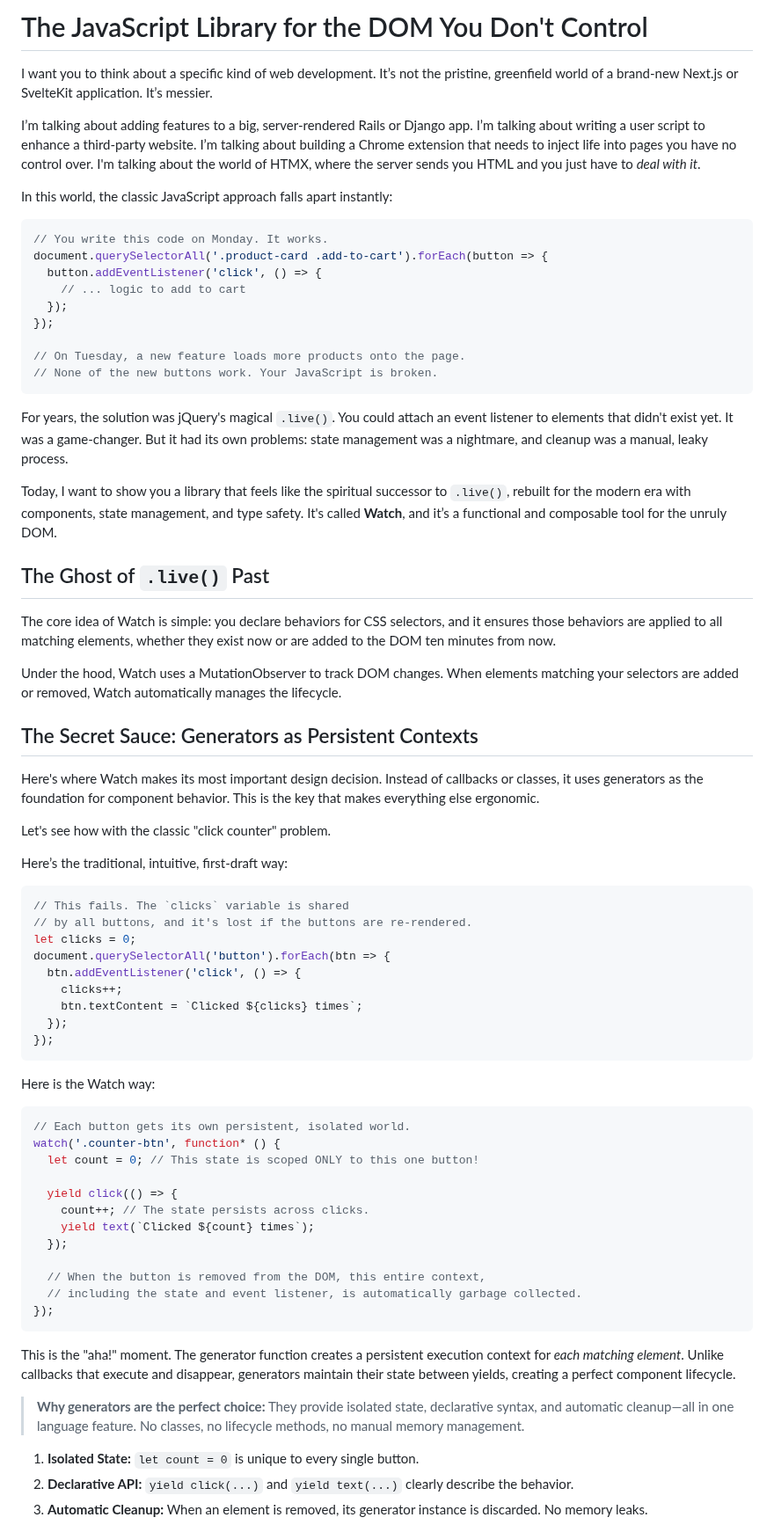
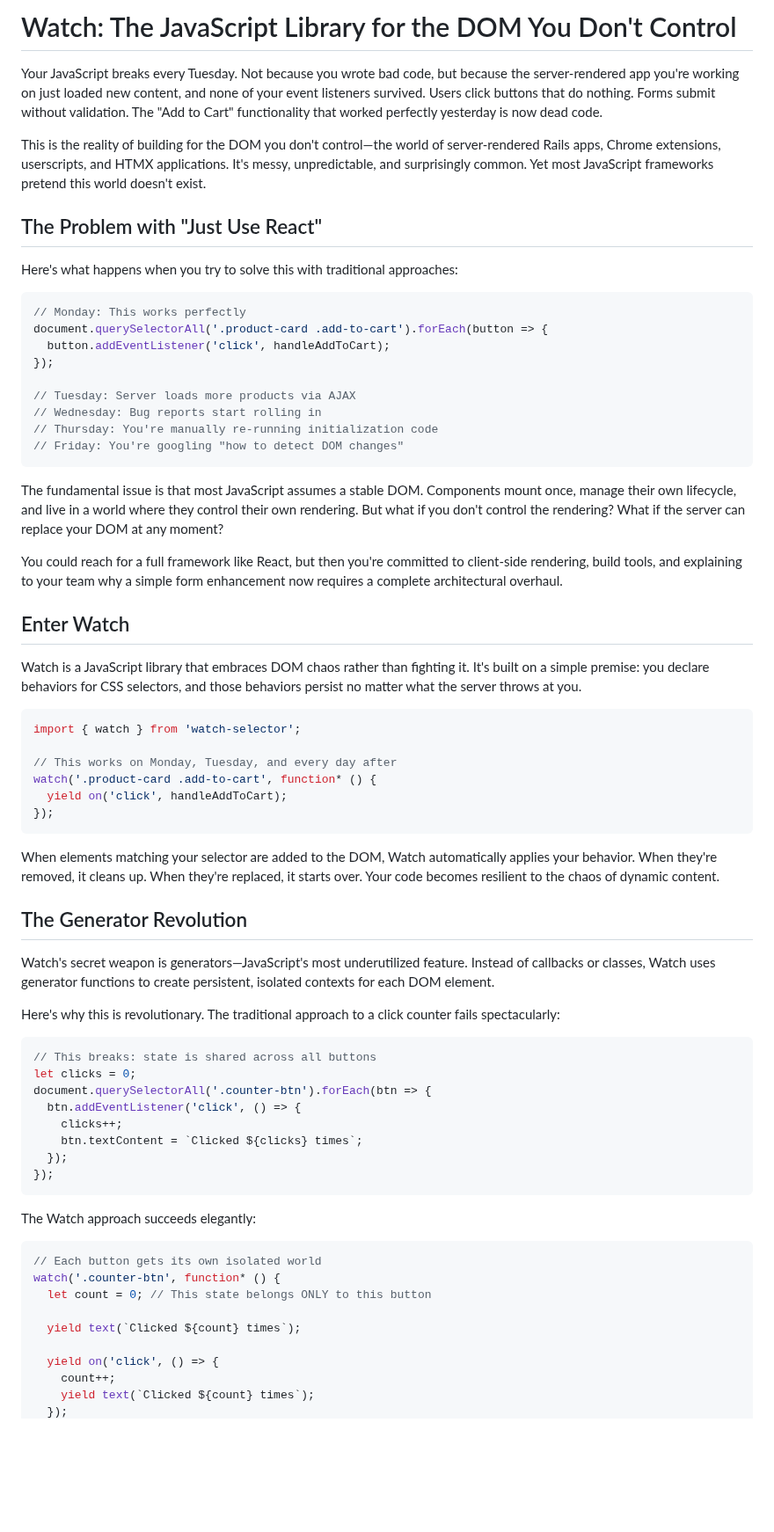
Before and after one commit to doeixd/watch, a Markdown page: docs/a-framework-for-the-dom-you-dont-control.md, the part around one of its changes. Shown at 88% size. Rendered like a GitHub page; blank space fills up the shorter version.

````diff
--- a/docs/a-framework-for-the-dom-you-dont-control.md
+++ b/docs/a-framework-for-the-dom-you-dont-control.md
@@ -1,46 +1,54 @@
-# The JavaScript Library for the DOM You Don't Control
+# Watch: The JavaScript Library for the DOM You Don't Control
 
-I want you to think about a specific kind of web development. It’s not the pristine, greenfield world of a brand-new Next.js or SvelteKit application. It’s messier.
+Your JavaScript breaks every Tuesday. Not because you wrote bad code, but because the server-rendered app you're working on just loaded new content, and none of your event listeners survived. Users click buttons that do nothing. Forms submit without validation. The "Add to Cart" functionality that worked perfectly yesterday is now dead code.
 
-I’m talking about adding features to a big, server-rendered Rails or Django app. I’m talking about writing a user script to enhance a third-party website. I’m talking about building a Chrome extension that needs to inject life into pages you have no control over. I'm talking about the world of HTMX, where the server sends you HTML and you just have to *deal with it*.
+This is the reality of building for the DOM you don't control—the world of server-rendered Rails apps, Chrome extensions, userscripts, and HTMX applications. It's messy, unpredictable, and surprisingly common. Yet most JavaScript frameworks pretend this world doesn't exist.
 
-In this world, the classic JavaScript approach falls apart instantly:
+## The Problem with "Just Use React"
+
+Here's what happens when you try to solve this with traditional approaches:
 
 ```javascript
-// You write this code on Monday. It works.
+// Monday: This works perfectly
 document.querySelectorAll('.product-card .add-to-cart').forEach(button => {
-  button.addEventListener('click', () => {
-    // ... logic to add to cart
-  });
+  button.addEventListener('click', handleAddToCart);
 });
 
-// On Tuesday, a new feature loads more products onto the page.
-// None of the new buttons work. Your JavaScript is broken.
+// Tuesday: Server loads more products via AJAX
+// Wednesday: Bug reports start rolling in
+// Thursday: You're manually re-running initialization code
+// Friday: You're googling "how to detect DOM changes"
 ```
 
-For years, the solution was jQuery's magical `.live()`. You could attach an event listener to elements that didn't exist yet. It was a game-changer. But it had its own problems: state management was a nightmare, and cleanup was a manual, leaky process.
+The fundamental issue is that most JavaScript assumes a stable DOM. Components mount once, manage their own lifecycle, and live in a world where they control their own rendering. But what if you don't control the rendering? What if the server can replace your DOM at any moment?
 
-Today, I want to show you a library that feels like the spiritual successor to `.live()`, rebuilt for the modern era with components, state management, and type safety. It's called **Watch**, and it’s a functional and composable tool for the unruly DOM.
+You could reach for a full framework like React, but then you're committed to client-side rendering, build tools, and explaining to your team why a simple form enhancement now requires a complete architectural overhaul.
 
-## The Ghost of `.live()` Past
+## Enter Watch
 
-The core idea of Watch is simple: you declare behaviors for CSS selectors, and it ensures those behaviors are applied to all matching elements, whether they exist now or are added to the DOM ten minutes from now.
-
-Under the hood, Watch uses a MutationObserver to track DOM changes. When elements matching your selectors are added or removed, Watch automatically manages the lifecycle.
-
-## The Secret Sauce: Generators as Persistent Contexts
-
-Here's where Watch makes its most important design decision. Instead of callbacks or classes, it uses  generators as the foundation for component behavior. This is the key that makes everything else ergonomic.
-
-Let's see how with the classic "click counter" problem.
-
-Here’s the traditional, intuitive, first-draft way:
+Watch is a JavaScript library that embraces DOM chaos rather than fighting it. It's built on a simple premise: you declare behaviors for CSS selectors, and those behaviors persist no matter what the server throws at you.
 
 ```javascript
-// This fails. The `clicks` variable is shared
-// by all buttons, and it's lost if the buttons are re-rendered.
+import { watch } from 'watch-selector';
+
+// This works on Monday, Tuesday, and every day after
+watch('.product-card .add-to-cart', function* () {
+  yield on('click', handleAddToCart);
+});
+```
+
+When elements matching your selector are added to the DOM, Watch automatically applies your behavior. When they're removed, it cleans up. When they're replaced, it starts over. Your code becomes resilient to the chaos of dynamic content.
+
+## The Generator Revolution
+
+Watch's secret weapon is generators—JavaScript's most underutilized feature. Instead of callbacks or classes, Watch uses generator functions to create persistent, isolated contexts for each DOM element.
+
+Here's why this is revolutionary. The traditional approach to a click counter fails spectacularly:
+
+```javascript
+// This breaks: state is shared across all buttons
 let clicks = 0;
-document.querySelectorAll('button').forEach(btn => {
+document.querySelectorAll('.counter-btn').forEach(btn => {
   btn.addEventListener('click', () => {
     clicks++;
     btn.textContent = `Clicked ${clicks} times`;
@@ -48,28 +56,15 @@ document.querySelectorAll('button').forEach(btn => {
 });
 ```
 
-Here is the Watch way:
+The Watch approach succeeds elegantly:
 
-```typescript
-// Each button gets its own persistent, isolated world.
+```javascript
+// Each button gets its own isolated world
 watch('.counter-btn', function* () {
-  let count = 0; // This state is scoped ONLY to this one button!
+  let count = 0; // This state belongs ONLY to this button
 
-  yield click(() => {
-    count++; // The state persists across clicks.
+  yield text(`Clicked ${count} times`);
+
+  yield on('click', () => {
+    count++;
     yield text(`Clicked ${count} times`);
-  });
-
-  // When the button is removed from the DOM, this entire context,
-  // including the state and event listener, is automatically garbage collected.
-});
-```
-
-This is the "aha!" moment. The generator function creates a persistent execution context for *each matching element*. Unlike callbacks that execute and disappear, generators maintain their state between yields, creating a perfect component lifecycle.
-
-> **Why generators are the perfect choice:** They provide isolated state, declarative syntax, and automatic cleanup—all in one language feature. No classes, no lifecycle methods, no manual memory management.
-
-1.  **Isolated State:** `let count = 0` is unique to every single button.
-2.  **Declarative API:** `yield click(...)` and `yield text(...)` clearly describe the behavior.
-3.  **Automatic Cleanup:** When an element is removed, its generator instance is discarded. No memory leaks.
-
````
Also changed, not shown: other parts of docs/a-framework-for-the-dom-you-dont-control.md (+90 -132 lines).
